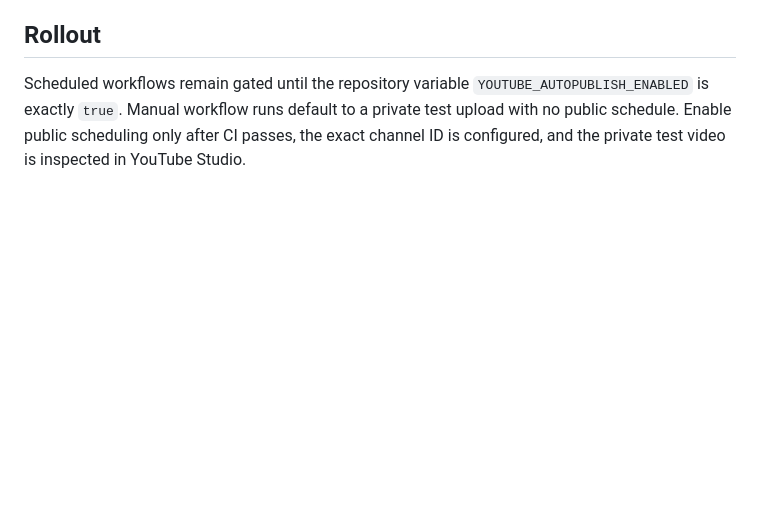
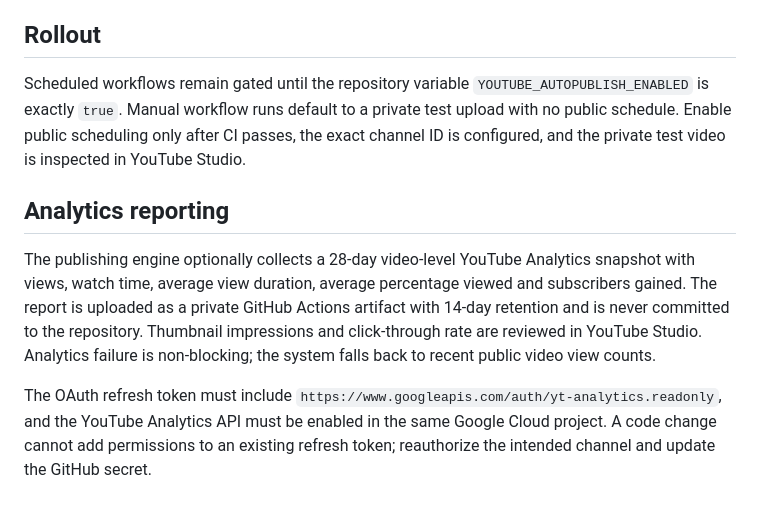
Before and after one commit to sudhir-bahadure/tube-automa, a Markdown page: AUTONOMOUS_PUBLISHING.md, the part around the change. Drawn GitHub-style; blank space fills up the shorter version.

Commit message:
docs: document private analytics feedback and permissions

```diff
--- a/AUTONOMOUS_PUBLISHING.md
+++ b/AUTONOMOUS_PUBLISHING.md
@@ -59,3 +59,10 @@ For ad revenue, the current full YPP threshold is 1,000 subscribers plus either
 ## Rollout
 
 Scheduled workflows remain gated until the repository variable `YOUTUBE_AUTOPUBLISH_ENABLED` is exactly `true`. Manual workflow runs default to a private test upload with no public schedule. Enable public scheduling only after CI passes, the exact channel ID is configured, and the private test video is inspected in YouTube Studio.
+
+
+## Analytics reporting
+
+The publishing engine optionally collects a 28-day video-level YouTube Analytics snapshot with views, watch time, average view duration, average percentage viewed and subscribers gained. The report is uploaded as a private GitHub Actions artifact with 14-day retention and is never committed to the repository. Thumbnail impressions and click-through rate are reviewed in YouTube Studio. Analytics failure is non-blocking; the system falls back to recent public video view counts.
+
+The OAuth refresh token must include `https://www.googleapis.com/auth/yt-analytics.readonly`, and the YouTube Analytics API must be enabled in the same Google Cloud project. A code change cannot add permissions to an existing refresh token; reauthorize the intended channel and update the GitHub secret.
```
